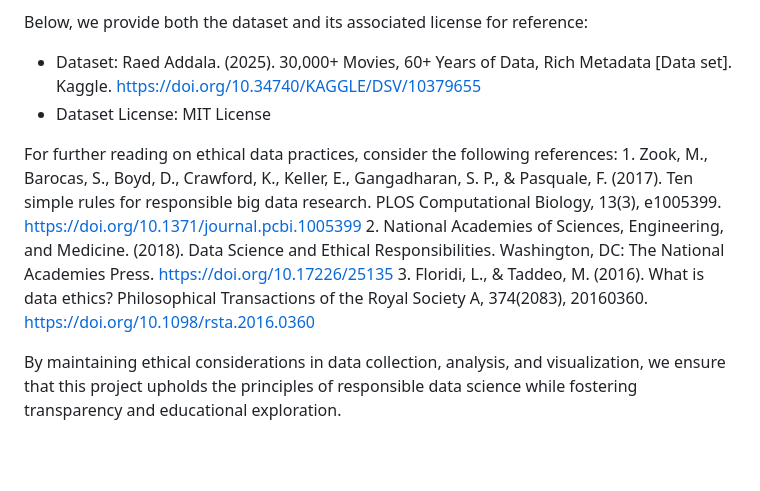
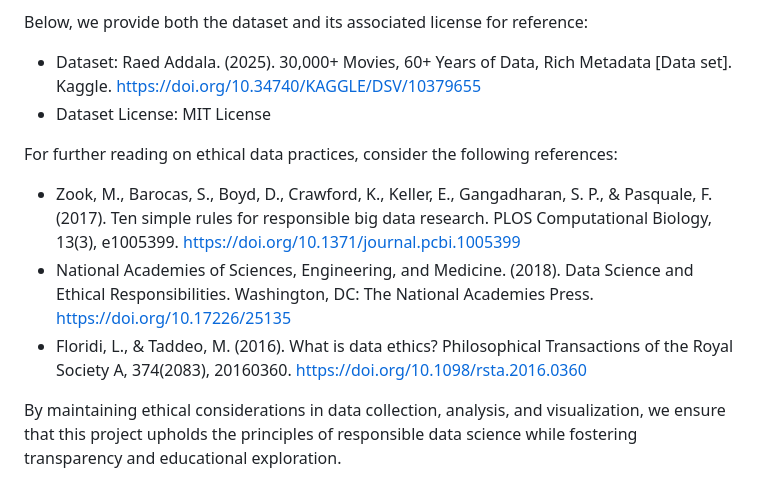
Before and after one commit to QJones76/IMDB-movie-analysis, a Markdown page: README.md, the part around the change. GitHub-like rendering; blank space fills up the shorter version.

```diff
--- a/README.md
+++ b/README.md
@@ -56,9 +56,9 @@ Below, we provide both the dataset and its associated license for reference:
 - Dataset License: MIT License
 
 For further reading on ethical data practices, consider the following references:
-	1.	Zook, M., Barocas, S., Boyd, D., Crawford, K., Keller, E., Gangadharan, S. P., & Pasquale, F. (2017). Ten simple rules for responsible big data research. PLOS Computational Biology, 13(3), e1005399. https://doi.org/10.1371/journal.pcbi.1005399
-	2.	National Academies of Sciences, Engineering, and Medicine. (2018). Data Science and Ethical Responsibilities. Washington, DC: The National Academies Press. https://doi.org/10.17226/25135
-	3.	Floridi, L., & Taddeo, M. (2016). What is data ethics? Philosophical Transactions of the Royal Society A, 374(2083), 20160360. https://doi.org/10.1098/rsta.2016.0360
+-	Zook, M., Barocas, S., Boyd, D., Crawford, K., Keller, E., Gangadharan, S. P., & Pasquale, F. (2017). Ten simple rules for responsible big data research. PLOS Computational Biology, 13(3), e1005399. https://doi.org/10.1371/journal.pcbi.1005399
+-	National Academies of Sciences, Engineering, and Medicine. (2018). Data Science and Ethical Responsibilities. Washington, DC: The National Academies Press. https://doi.org/10.17226/25135
+-	Floridi, L., & Taddeo, M. (2016). What is data ethics? Philosophical Transactions of the Royal Society A, 374(2083), 20160360. https://doi.org/10.1098/rsta.2016.0360
 
 By maintaining ethical considerations in data collection, analysis, and visualization, we ensure that this project upholds the principles of responsible data science while fostering transparency and educational exploration.
 
```
